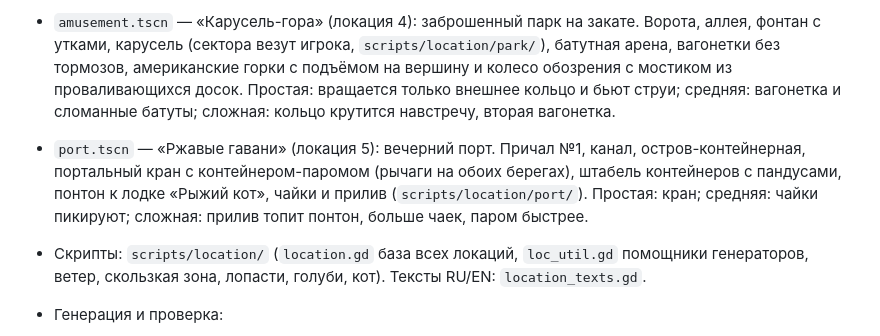
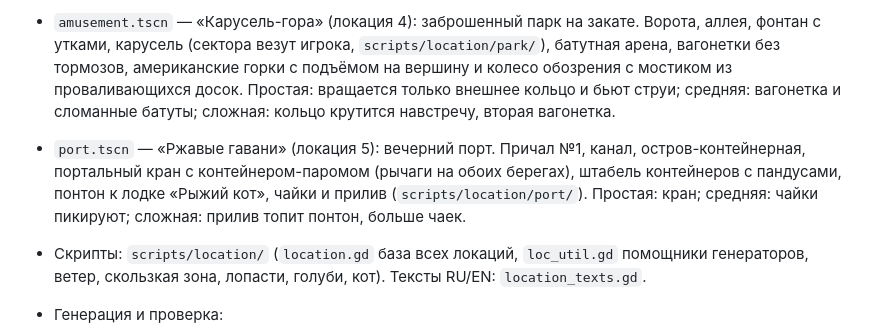
Before and after one commit to mercurydani/mercury, a Markdown page: godot/README.md, the part around the change. Drawn GitHub-style.

Commit message:
README: уточнение по порту
Co-Authored-By: Claude Sonnet 5.5 <noreply@anthropic.com>
Claude-Session: https://claude.ai/code/session_01MuvEce5pYwbdDvzQhQovP4

```diff
--- a/godot/README.md
+++ b/godot/README.md
@@ -20,7 +20,7 @@
 - `forest.tscn` — «Нора у ручья» (локация 2): овраг с ручьём, омутом и водопадом, лес из MultiMesh (ель, берёза, дуб, трава, цветы, грибы, камыш), стоянка с УАЗ-«буханкой», мостки, три дуба-героя с котом (ветка на 1.5 / 3.4 / 5 м), охотничья вышка, ЛЭП, ржавая «копейка». Рельеф, вода и растительность строятся при загрузке (`scripts/location/forest/`), в .tscn лежат только параметры. Опасности: течение, белки с шишками, скользкий лаз и ложный капкан, плывущие ящики.
 - `warehouse.tscn` — «Темнота» (локация 3): ночной заброшенный склад на промзоне. Ангар 68×40 с фермами и дырами в кровле (лунные пятна и лучи), три ряда стеллажей, пандус на среднюю полку, галерея вдоль западной стены и подъём на верх. Опасности (`scripts/location/warehouse/`): погрузчик-призрак, искрящий щит, падающие ящики, бочки на колёсах; на сложной часть ламп гаснет (мета `tier_max`).
 - `amusement.tscn` — «Карусель-гора» (локация 4): заброшенный парк на закате. Ворота, аллея, фонтан с утками, карусель (сектора везут игрока, `scripts/location/park/`), батутная арена, вагонетки без тормозов, американские горки с подъёмом на вершину и колесо обозрения с мостиком из проваливающихся досок. Простая: вращается только внешнее кольцо и бьют струи; средняя: вагонетка и сломанные батуты; сложная: кольцо крутится навстречу, вторая вагонетка.
-- `port.tscn` — «Ржавые гавани» (локация 5): вечерний порт. Причал №1, канал, остров-контейнерная, портальный кран с контейнером-паромом (рычаги на обоих берегах), штабель контейнеров с пандусами, понтон к лодке «Рыжий кот», чайки и прилив (`scripts/location/port/`). Простая: кран; средняя: чайки пикируют; сложная: прилив топит понтон, больше чаек, паром быстрее.
+- `port.tscn` — «Ржавые гавани» (локация 5): вечерний порт. Причал №1, канал, остров-контейнерная, портальный кран с контейнером-паромом (рычаги на обоих берегах), штабель контейнеров с пандусами, понтон к лодке «Рыжий кот», чайки и прилив (`scripts/location/port/`). Простая: кран; средняя: чайки пикируют; сложная: прилив топит понтон, больше чаек.
 - Скрипты: `scripts/location/` (`location.gd` база всех локаций, `loc_util.gd` помощники генераторов, ветер, скользкая зона, лопасти, голуби, кот). Тексты RU/EN: `location_texts.gd`.
 - Генерация и проверка:
 
```
